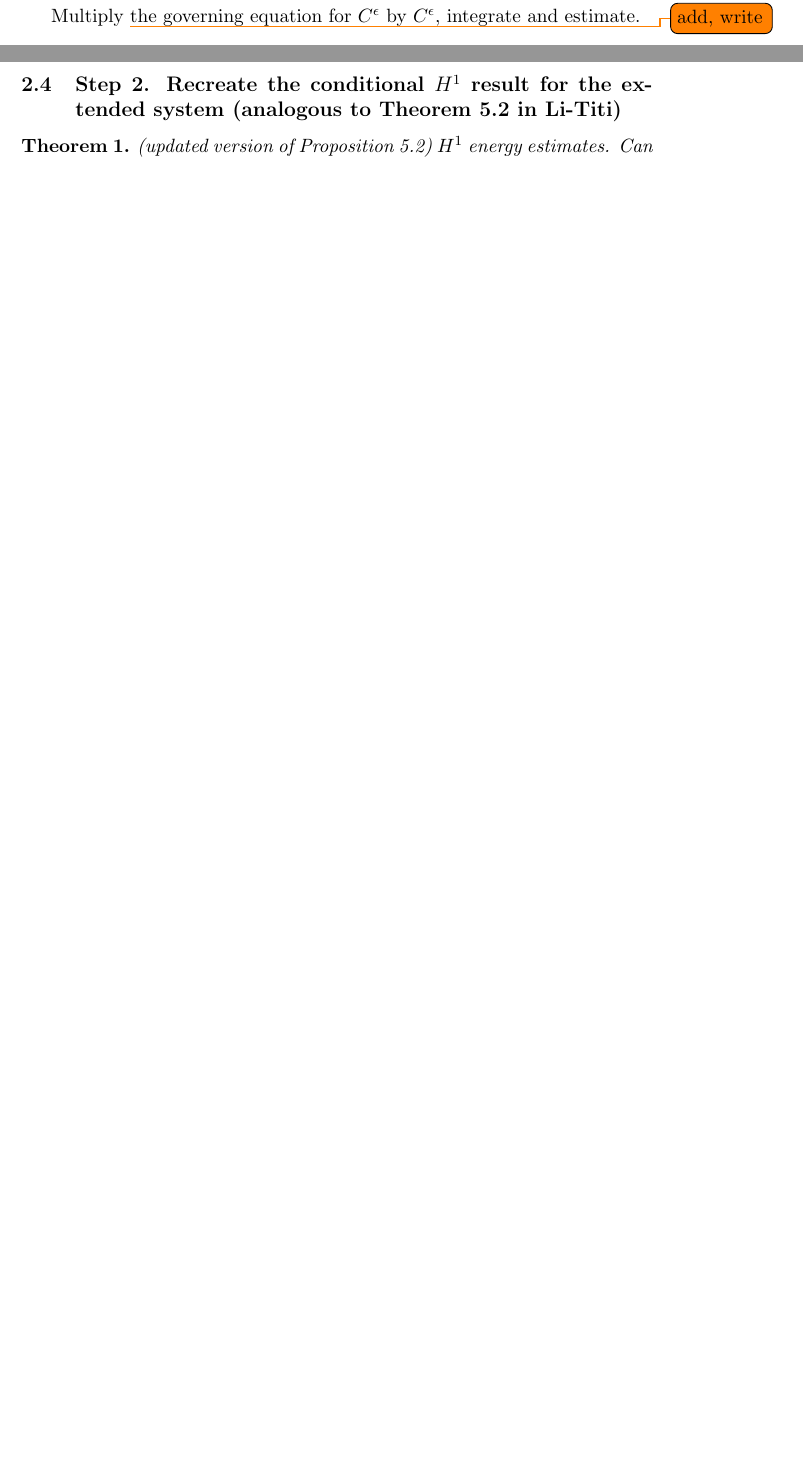
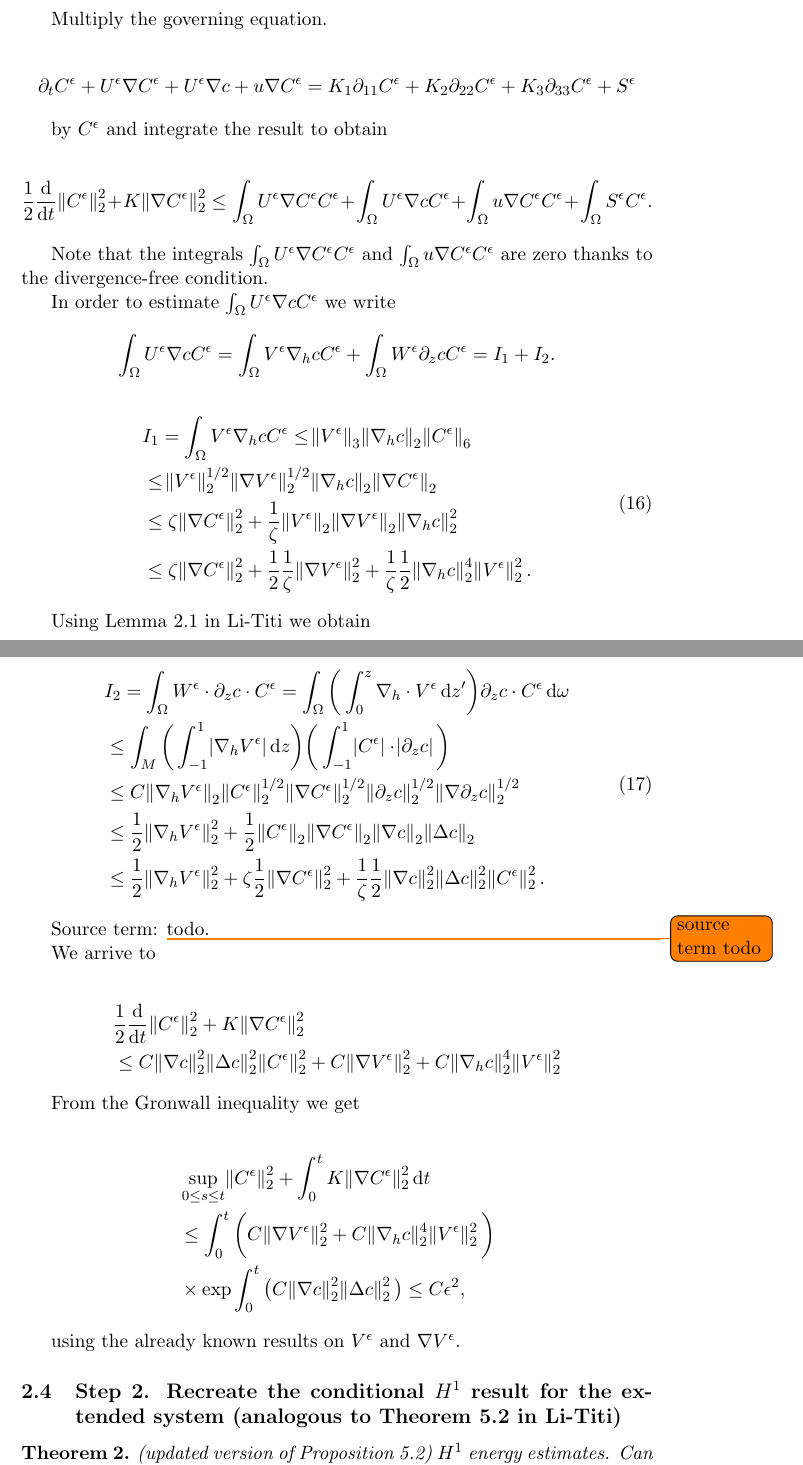
Before and after one commit to msjuhasznora/mathsgitrepo, a LaTeX paper (year_four/downwind-matching-part2/downwind-matching-part2-strong-conv.tex): two parts of pages 6 and 7 of 17 before the commit and two parts of pages 7 and 8 of 19 after it, joined at a grey line, cut so that both start at the same text, the shorter picture padded with empty space. Compiled offline with pdfLaTeX.

Commit message:
L2 regularity for Cepsilon

```diff
--- a/year_four/downwind-matching-part2/downwind-matching-part2-strong-conv.tex
+++ b/year_four/downwind-matching-part2/downwind-matching-part2-strong-conv.tex
@@ -204,4 +204,3 @@ Secondly, the $L^2$ boundedness of the $(U^\epsilon, C^\epsilon)$ system follows
 
 However, for completeness, we describe the proof of the $L^2$ boundedness for the concentration function.
 
-Multiply \todo{add, write} the governing equation for $C^\epsilon$ by $C^\epsilon,$ integrate and estimate.
@@ -208,3 +217,64 @@ Multiply \todo{add, write} the governing equation for $C^\epsilon$ by $C^\epsilo
+\end{theorem}
+
+Multiply the governing equation.
+
+$$ \partial_t C^\epsilon + U^\epsilon \nabla C^\epsilon  + U^\epsilon \nabla c+ u \nabla C^\epsilon = K_1 \partial_{11} C^\epsilon + K_2 \partial_{22} C^\epsilon + K_3 \partial_{33} C^\epsilon + S^\epsilon $$
+
+by $C^\epsilon$ and integrate the result to obtain
+
+\begin{equation} \nonumber
+  \frac{1}{2}\frac{\diff}{\diff t} \norm{C^\epsilon}_2^2 + K \norm{\nabla C^\epsilon}_2^2 \leq \int_\Omega U^\epsilon \nabla C^\epsilon C^\epsilon  + \int_\Omega U^\epsilon \nabla c C^\epsilon + \int_\Omega u \nabla C^\epsilon C^\epsilon + \int_\Omega S^\epsilon C^\epsilon.
+\end{equation}
+
+Note that the integrals $\int_\Omega U^\epsilon \nabla C^\epsilon C^\epsilon$ and $\int_\Omega u \nabla C^\epsilon C^\epsilon$ are zero thanks to the divergence-free condition.
+
+In order to estimate $\int_\Omega U^\epsilon \nabla c C^\epsilon$ we write
+
+$$ \int_\Omega U^\epsilon \nabla c C^\epsilon = \int_\Omega V^\epsilon \nabla_h c C^\epsilon + \int_\Omega W^\epsilon \partial_z c C^\epsilon = I_1 + I_2.$$
+
+\begin{equation}
+  \begin{split}
+    & I_1 = \int_\Omega V^\epsilon \nabla_h c C^\epsilon \leq \norm{V^\epsilon}_3 \norm{\nabla_h c}_2 \norm{C^\epsilon}_6 \\
+    & \leq \norm{V^\epsilon}_2^{1/2} \norm{\nabla V^\epsilon}_2^{1/2} \norm{\nabla_h c}_2 \norm{\nabla C^\epsilon}_2 \\
+    & \leq \zeta \norm{\nabla C^\epsilon}_2^2 + \frac{1}{\zeta} \norm{V^\epsilon}_2 \norm{\nabla V^\epsilon}_2 \norm{\nabla_h c}_2^2 \\
+    & \leq \zeta \norm{\nabla C^\epsilon}_2^2 + \frac{1}{2} \frac{1}{\zeta} \norm{\nabla V^\epsilon}_2^2 + \frac{1}{\zeta} \frac{1}{2} \norm{\nabla_h c}_2^4 \norm{V^\epsilon}_2^2.
+  \end{split}
+\end{equation}
+
+Using Lemma 2.1 in Li-Titi we obtain
+
+\begin{equation}
+  \begin{split}
+    & I_2 = \int_\Omega W^\epsilon \cdot \partial_z c \cdot C^\epsilon = \int_\Omega \bigg ( \int_0^z \nabla_h \cdot V^\epsilon \diff z' \bigg ) \partial_z c \cdot C^\epsilon \diff \omega\\
+    & \leq \int_M \bigg ( \int_{-1}^1 \abs{ \nabla_h V^\epsilon } \diff z \bigg ) \bigg ( \int_{-1}^1 \abs{C^\epsilon} \cdot \abs{\partial_z c} \bigg ) \\
+    & \leq C \norm{\nabla_h V^\epsilon}_2 \norm{C^\epsilon}_2^{1/2} \norm{ \nabla C^\epsilon}_2^{1/2} \norm{\partial_z c}_2^{1/2} \norm{\nabla \partial_z c}_2^{1/2} \\
+    & \leq \frac{1}{2} \norm{\nabla_h V^\epsilon}_2^2 + \frac{1}{2} \norm{C^\epsilon}_2 \norm{ \nabla C^\epsilon}_2 \norm{\nabla c}_2 \norm{\Delta c}_2 \\
+    & \leq \frac{1}{2} \norm{\nabla_h V^\epsilon}_2^2 + \zeta \frac{1}{2} \norm{ \nabla C^\epsilon}_2^2 + \frac{1}{\zeta} \frac{1}{2} \norm{\nabla c}_2^2 \norm{\Delta c}_2^2 \norm{C^\epsilon}_2^2.
+  \end{split}
+\end{equation}
+
+Source term: \todo{source term todo} todo.
+
+We arrive to
+
+\begin{equation} \nonumber
+  \begin{split}
+    & \frac{1}{2}\frac{\diff}{\diff t} \norm{C^\epsilon}_2^2 + K \norm{\nabla C^\epsilon}_2^2 \\
+    & \leq C \norm{\nabla c}_2^2 \norm{\Delta c}_2^2 \norm{C^\epsilon}_2^2 + C \norm{\nabla V^\epsilon}_2^2 + C \norm{\nabla_h c}_2^4 \norm{V^\epsilon}_2^2
+   \end{split}
+\end{equation}
+
+From the Gronwall inequality we get
+
+\begin{equation} \nonumber
+  \begin{split}
+    & \sup_{0 \leq s \leq t}{\norm{C^\epsilon}_2^2 } + \int_0^t K \norm{\nabla C^\epsilon}_2^2 \diff t\\
+    & \leq \int_0^t \bigg (C \norm{\nabla V^\epsilon}_2^2 + C \norm{\nabla_h c}_2^4 \norm{V^\epsilon}_2^2 \bigg ) \\
+    & \times \exp{ \int_0^t \big ( C \norm{\nabla c}_2^2 \norm{\Delta c}_2^2 \big ) } \leq C \epsilon^2,
+   \end{split}
+\end{equation}
+
+using the already known results on $V^\epsilon$ and $\nabla V^\epsilon.$
 
 \subsection{Step 2. Recreate the conditional $H^1$ result for the extended system (analogous to Theorem 5.2 in Li-Titi)}
 
```
Also changed, not shown: year_four/downwind-matching-part2/downwind-matching-part2-strong-conv.tex (14 more changed lines).
